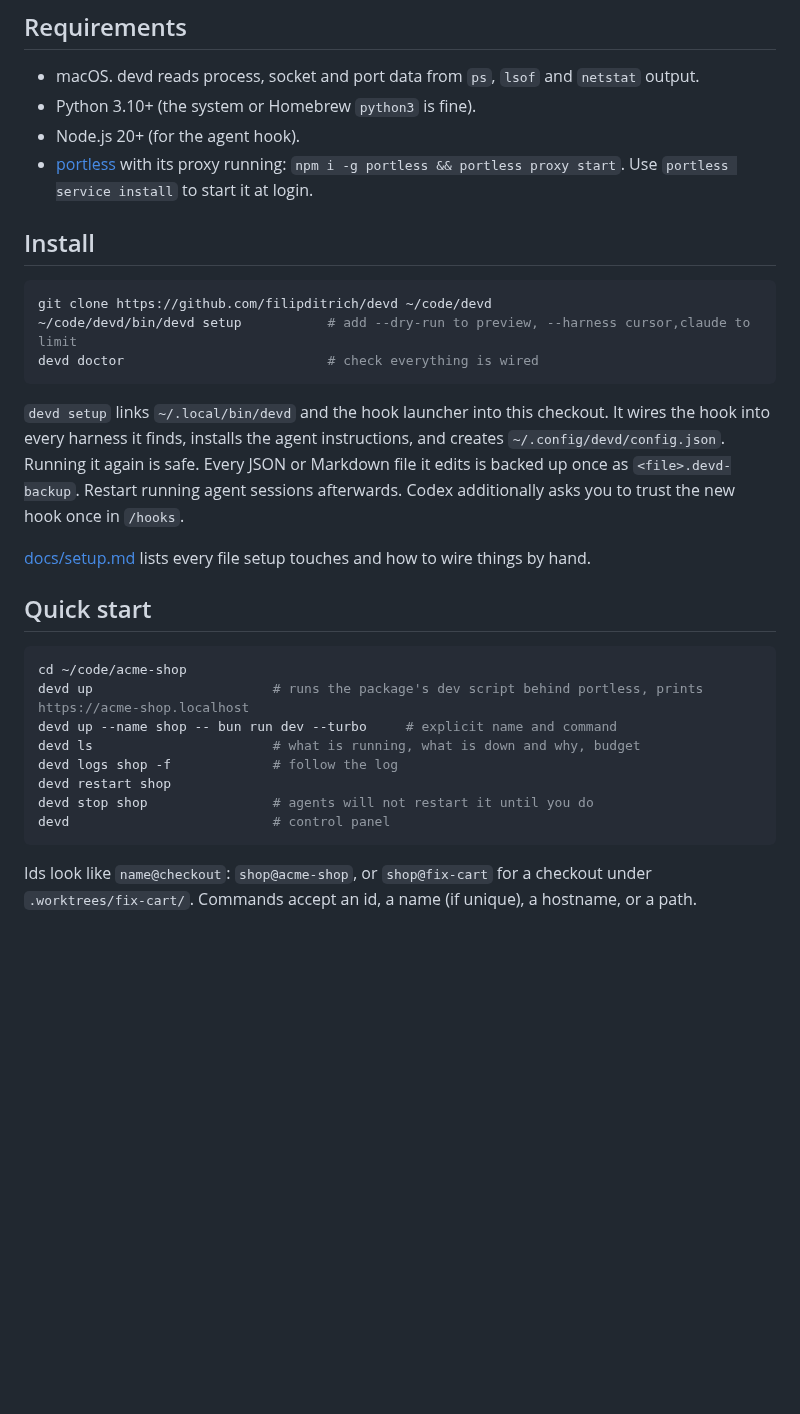
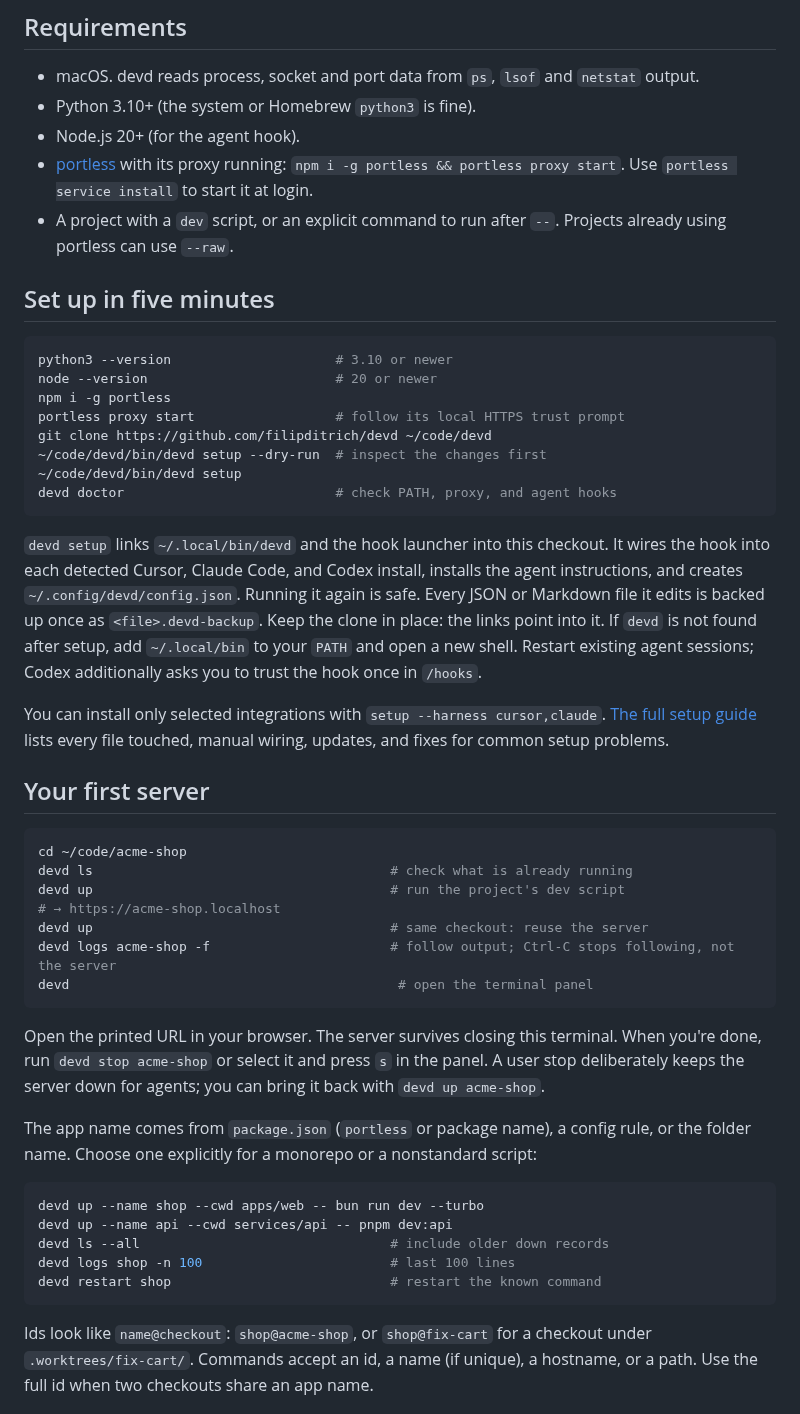
Before and after one commit to filipditrich/devd, a Markdown page: README.md, the part around one of its changes. Drawn GitHub-style; blank space fills up the shorter version.

````diff
--- a/README.md
+++ b/README.md
@@ -49,30 +49,48 @@ devd gives every local dev server one owner. Agents and you both start servers w
 - Python 3.10+ (the system or Homebrew `python3` is fine).
 - Node.js 20+ (for the agent hook).
 - [portless](https://github.com/vercel-labs/portless) with its proxy running: `npm i -g portless && portless proxy start`. Use `portless service install` to start it at login.
+- A project with a `dev` script, or an explicit command to run after `--`. Projects already using portless can use `--raw`.
 
-## Install
+## Set up in five minutes
 
 ```bash
+python3 --version                     # 3.10 or newer
+node --version                        # 20 or newer
+npm i -g portless
+portless proxy start                  # follow its local HTTPS trust prompt
 git clone https://github.com/filipditrich/devd ~/code/devd
-~/code/devd/bin/devd setup           # add --dry-run to preview, --harness cursor,claude to limit
-devd doctor                          # check everything is wired
+~/code/devd/bin/devd setup --dry-run  # inspect the changes first
+~/code/devd/bin/devd setup
+devd doctor                           # check PATH, proxy, and agent hooks
 ```
 
-`devd setup` links `~/.local/bin/devd` and the hook launcher into this checkout. It wires the hook into every harness it finds, installs the agent instructions, and creates `~/.config/devd/config.json`. Running it again is safe. Every JSON or Markdown file it edits is backed up once as `<file>.devd-backup`. Restart running agent sessions afterwards. Codex additionally asks you to trust the new hook once in `/hooks`.
+`devd setup` links `~/.local/bin/devd` and the hook launcher into this checkout. It wires the hook into each detected Cursor, Claude Code, and Codex install, installs the agent instructions, and creates `~/.config/devd/config.json`. Running it again is safe. Every JSON or Markdown file it edits is backed up once as `<file>.devd-backup`. Keep the clone in place: the links point into it. If `devd` is not found after setup, add `~/.local/bin` to your `PATH` and open a new shell. Restart existing agent sessions; Codex additionally asks you to trust the hook once in `/hooks`.
 
-[docs/setup.md](docs/setup.md) lists every file setup touches and how to wire things by hand.
+You can install only selected integrations with `setup --harness cursor,claude`. [The full setup guide](docs/setup.md) lists every file touched, manual wiring, updates, and fixes for common setup problems.
 
-## Quick start
+## Your first server
 
 ```bash
 cd ~/code/acme-shop
-devd up                       # runs the package's dev script behind portless, prints https://acme-shop.localhost
-devd up --name shop -- bun run dev --turbo     # explicit name and command
-devd ls                       # what is running, what is down and why, budget
-devd logs shop -f             # follow the log
-devd restart shop
-devd stop shop                # agents will not restart it until you do
-devd                          # control panel
+devd ls                                      # check what is already running
+devd up                                      # run the project's dev script
+# → https://acme-shop.localhost
+devd up                                      # same checkout: reuse the server
+devd logs acme-shop -f                       # follow output; Ctrl-C stops following, not the server
+devd                                          # open the terminal panel
 ```
 
-Ids look like `name@checkout`: `shop@acme-shop`, or `shop@fix-cart` for a checkout under `.worktrees/fix-cart/`. Commands accept an id, a name (if unique), a hostname, or a path.
+Open the printed URL in your browser. The server survives closing this terminal. When you're done, run `devd stop acme-shop` or select it and press `s` in the panel. A user stop deliberately keeps the server down for agents; you can bring it back with `devd up acme-shop`.
+
+The app name comes from `package.json` (`portless` or package name), a config rule, or the folder name. Choose one explicitly for a monorepo or a nonstandard script:
+
+```bash
+devd up --name shop --cwd apps/web -- bun run dev --turbo
+devd up --name api --cwd services/api -- pnpm dev:api
+devd ls --all                                # include older down records
+devd logs shop -n 100                        # last 100 lines
+devd restart shop                            # restart the known command
+```
+
+Ids look like `name@checkout`: `shop@acme-shop`, or `shop@fix-cart` for a checkout under `.worktrees/fix-cart/`. Commands accept an id, a name (if unique), a hostname, or a path. Use the full id when two checkouts share an app name.
+
````
Also changed, not shown: other parts of README.md (+31 -14 lines), docs/setup.md (+19 -0 lines), assets/devd-dashboard.png (added).
